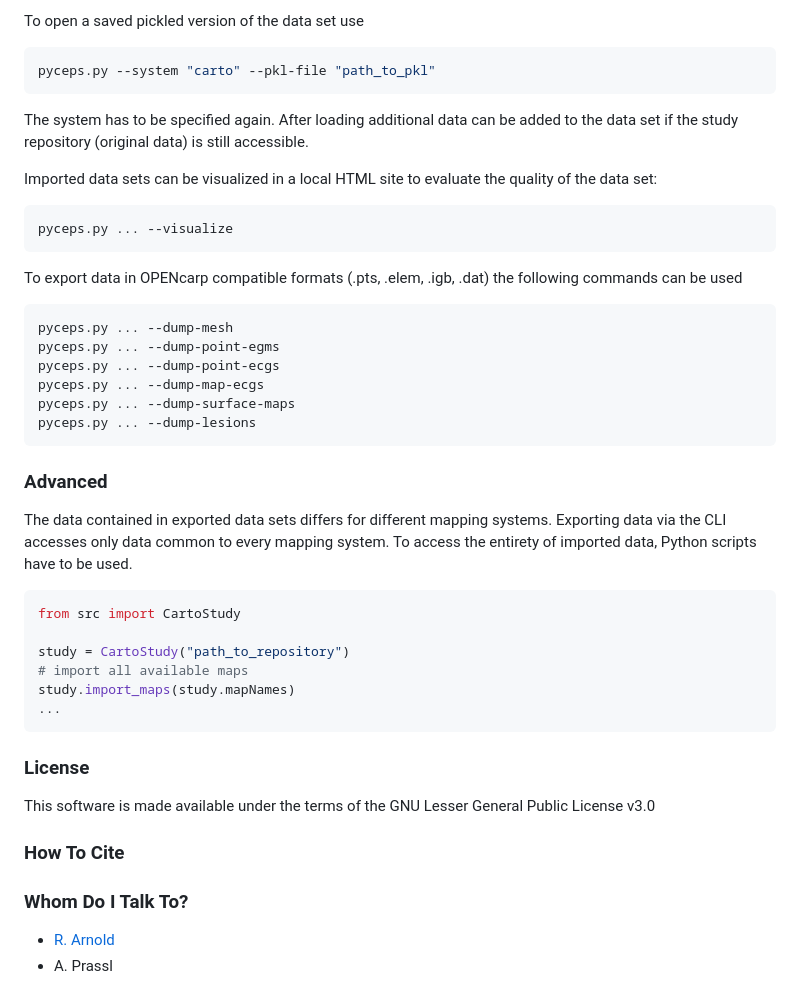
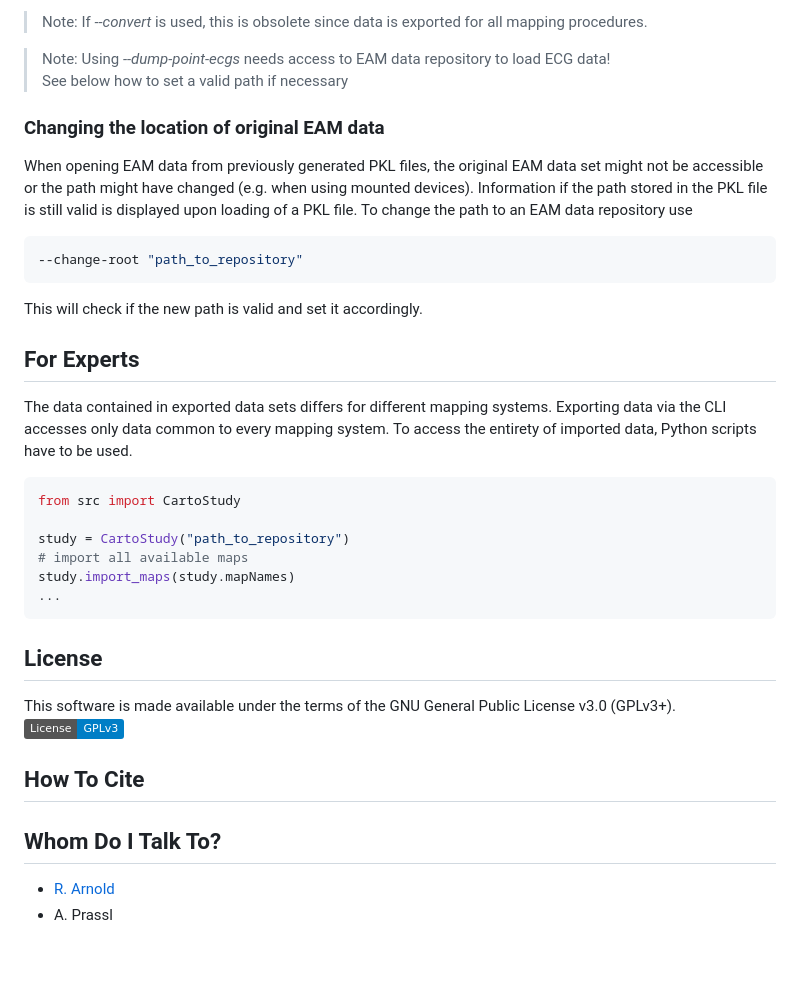
Before and after one commit to medunigraz/pyCEPS, a Markdown page: README.md, the part around one of its changes. Rendered like a GitHub page; badges without logos; blank space fills up the shorter version.

`````diff
--- a/README.md
+++ b/README.md
@@ -37,46 +125,48 @@ pyceps.py ... --import-map "all" --save-study
 ```
 
-To open a saved pickled version of the data set use
+> Note: If *--convert* is used, this is obsolete since data is exported for all
+> mapping procedures.
+
+> Note: Using *--dump-point-ecgs* needs access to EAM data repository to load
+> ECG data!<br>
+> See below how to set a valid path if necessary
+
+### Changing the location of original EAM data
+When opening EAM data from previously generated PKL files, the original EAM
+data set might not be accessible or the path might have changed (e.g. when
+using mounted devices).
+Information if the path stored in the PKL file is still valid is displayed upon
+loading of a PKL file.
+To change the path to an EAM data repository use
 ```shell
-pyceps.py --system "carto" --pkl-file "path_to_pkl"
+--change-root "path_to_repository"
 ```
-The system has to be specified again.
-After loading additional data can be added to the data set if the study repository (original data) is still accessible.
+This will check if the new path is valid and set it accordingly.
 
-Imported data sets can be visualized in a local HTML site to evaluate the quality of the data set:
-```shell
-pyceps.py ... --visualize
-```
+## For Experts
 
-To export data in OPENcarp compatible formats (.pts, .elem, .igb, .dat) the following commands can be used
-```shell
-pyceps.py ... --dump-mesh
-pyceps.py ... --dump-point-egms
-pyceps.py ... --dump-point-ecgs
-pyceps.py ... --dump-map-ecgs
-pyceps.py ... --dump-surface-maps
-pyceps.py ... --dump-lesions
-```
-
-### Advanced
 The data contained in exported data sets differs for different mapping systems.
 Exporting data via the CLI accesses only data common to every mapping system.
 To access the entirety of imported data, Python scripts have to be used.
 
-````python
+```python
 from src import CartoStudy
 
 study = CartoStudy("path_to_repository")
 # import all available maps
 study.import_maps(study.mapNames)
 ...
-````
+```
 
-### License
-This software is made available under the terms of the GNU Lesser General Public License v3.0
+## License
 
-### How To Cite
+This software is made available under the terms of the
+GNU General Public License v3.0 (GPLv3+).
+[![License: GPL v3](https://img.shields.io/badge/License-GPLv3-blue.svg)](https://www.gnu.org/licenses/gpl-3.0)
 
-### Whom Do I Talk To?
+## How To Cite
+
+## Whom Do I Talk To?
+
 * [R. Arnold](mailto:robert.arnold@medunigraz.at?subject=pyceps)
 * A. Prassl
`````
Also changed, not shown: other parts of README.md (+104 -16 lines), dash_interface.jpeg (added), pyCEPS.png (added).
